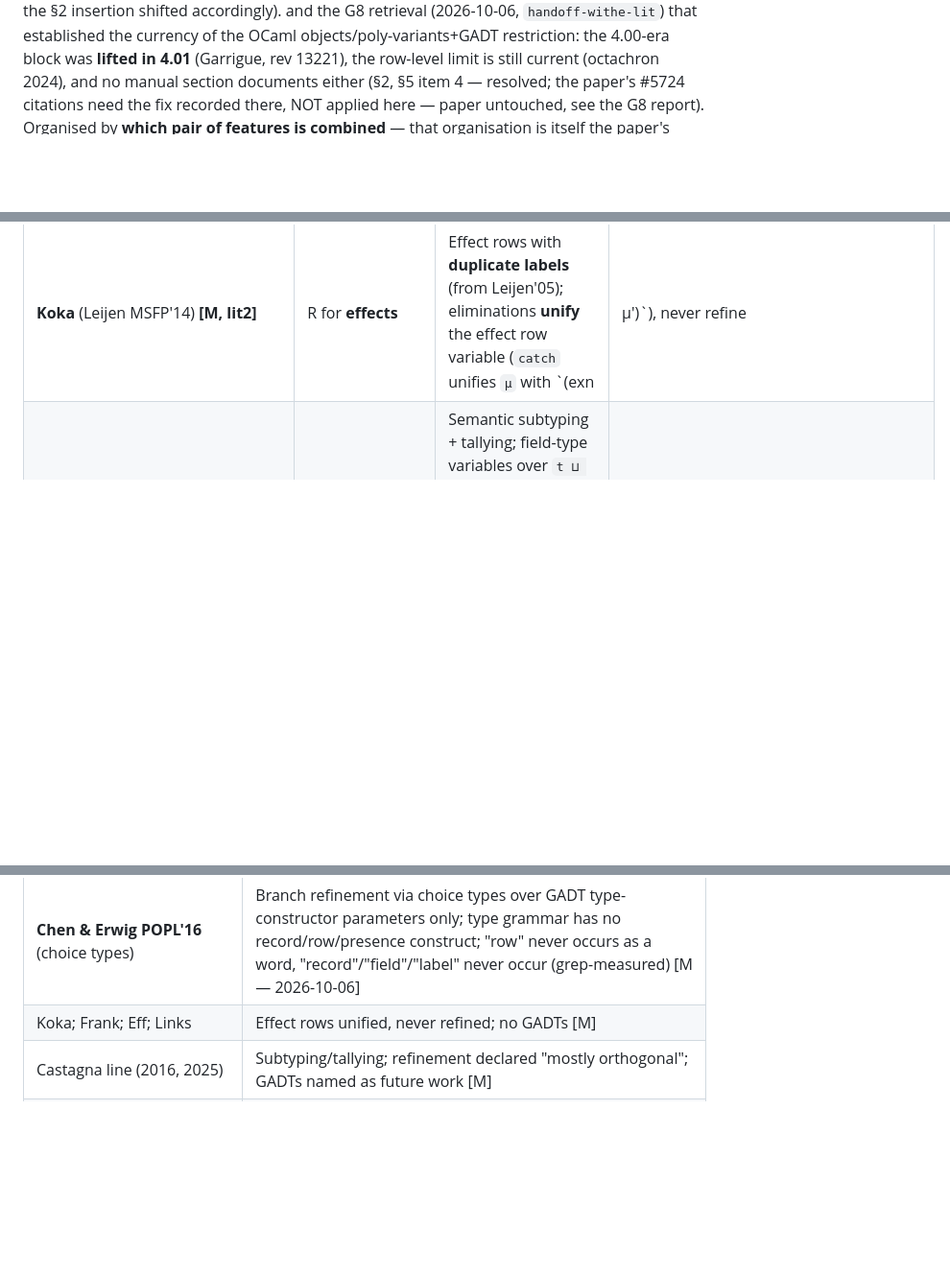
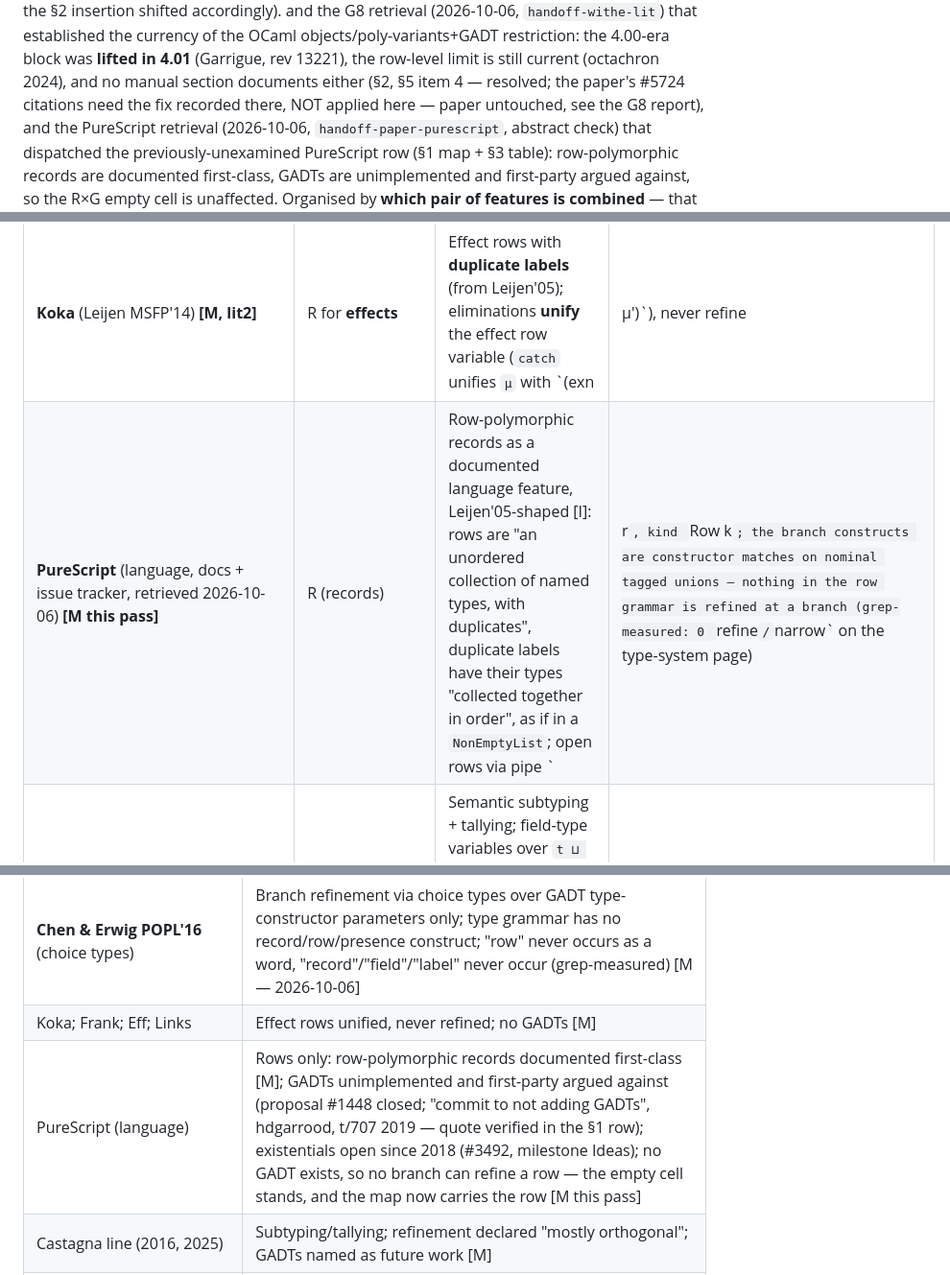
Before and after one commit to jmars/osier, a Markdown page: docs/research/withe-related-work.md, 3 parts joined by grey strips. Shown at 96% size. Rendered like a GitHub page; blank space fills up the shorter version.

Commit message:
docs: dispatch the PureScript row in the feature-pair map (G-item, abstract check)
PureScript ships row-polymorphic records (documented first-class, Types.md)
but has no GADTs: the 2015 sketch was closed unimplemented (#1448), the
existentials request is open since 2018 (#3492, milestone Ideas), and the
core team argues to rule GADTs out (discourse t/707, 2019). No GADT exists,
so no branch can refine a row — the R x G empty cell is unaffected and the
paper's abstract sentence needs no narrowing on PureScript's account.

Survey only; paper untouched. Quotes byte-verified against the retrieved
primary sources (docs Types.md; purescript/purescript #1448, #3492;
discourse.purescript.org t/707 raw view).

```diff
--- a/docs/research/withe-related-work.md
+++ b/docs/research/withe-related-work.md
@@ -12,7 +12,11 @@ and the G8 retrieval (2026-10-06, `handoff-withe-lit`) that established the curr
 OCaml objects/poly-variants+GADT restriction: the 4.00-era block was **lifted in 4.01** (Garrigue,
 rev 13221), the row-level limit is still current (octachron 2024), and no manual section
 documents either (§2, §5 item 4 — resolved; the paper's #5724 citations need the fix recorded
-there, NOT applied here — paper untouched, see the G8 report).
+there, NOT applied here — paper untouched, see the G8 report),
+and the PureScript retrieval (2026-10-06, `handoff-paper-purescript`, abstract check) that
+dispatched the previously-unexamined PureScript row (§1 map + §3 table): row-polymorphic records
+are documented first-class, GADTs are unimplemented and first-party argued against, so the R×G
+empty cell is unaffected.
 Organised by **which pair of features is combined** — that organisation is itself the paper's
 contribution to related work. Claims are marked **[M]** measured (read from the primary source,
 URL given) / **[I]** interpretation / **[P]** projection. Second-hand items are flagged
@@ -38,6 +42,7 @@ Three features: **R** = row polymorphism (extensible records/variants), **G** =
 | **Leijen 2005** (TFP, scoped labels) **[M, lit]** | R (+HM, MLF, qualified) | New type equality `~=` with `eq-swap` for **distinct** labels → duplicate labels legal and retained; row-unification with termination side-condition; sound+complete | **No G, no refinement, no local equations anywhere** — the paper predates the GADT-inference era; omission is total (no future-work sentence exists) |
 | **CORELINKS** (Lindley & Cheney TLDI'12) **[M, lit2]** | R + presence polymorphism (+effects) | `(label × presence × type)` rows with **distinct** labels; presence **variables** `θ`; insert/update/delete typed by quantifying over presence in the *needed row*: "presence … is unconstrained as we can infer nothing about it solely from an insert or update operation" | **No G**: no equations on rows, no rigid row variables, no branch-local store. Its branch rule *flips a presence flag* on a variant's default branch — nearest published neighbour in one dimension, different mechanism |
 | **Koka** (Leijen MSFP'14) **[M, lit2]** | R for **effects** | Effect rows with **duplicate labels** (from Leijen'05); eliminations **unify** the effect row variable (`catch` unifies `μ` with `(exn|μ′)`), never refine | **No G, no A**: pure HM rules; no type equalities, no existentials, no `type a.` binder, no skolems; paper never mentions GADTs |
+| **PureScript** (language, docs + issue tracker, retrieved 2026-10-06) **[M this pass]** | R (records) | Row-polymorphic records as a documented language feature, Leijen'05-shaped [I]: rows are "an unordered collection of named types, with duplicates", duplicate labels have their types "collected together in order", as if in a `NonEmptyList`; open rows via pipe `| r`, kind `Row k`; the branch constructs are constructor matches on nominal tagged unions — nothing in the row grammar is refined at a branch (grep-measured: 0 `refine`/`narrow` on the type-system page) | **No G — the pair cannot arise, by first-party decision**: GADTs are an unimplemented sketch (#1448, 2015, closed) and the core team argues to *rule them out*: "I think we should commit to not adding GADTs" (hdgarrood, discourse t/707, 2019); "I would love to have GADTs too, but I also have worries about the complexity of implementation" (garyb, same thread); "I can count on one hand the number of times I've wanted GADTs over the course of about four years" (paf31, the language's author, [I]); existentials likewise absent (#3492, open since 2018, milestone Ideas; users fall back to "ad-hoc unsafe existential coercions" or CPS `Exists`, natefaubion there); grep-measured: the type-system page (Types.md) has 0 `GADT`/`existential` occurrences, 12 `row` — full URLs in §2 |
 | **Castagna & Peyrot OOPSLA'25** **[M, lit]** | R + presence + set-theoretic types | Semantic subtyping + tallying; field-type variables over `t ⊔ ⊥` give presence polymorphism ("first to allow presence polymorphism over optional fields"); **explicit** polymorphism | **No G**: "type cases, guards, or type narrowing … seem mostly orthogonal to the introduction of row polymorphism" — refinement explicitly bracketed |
 | **Paszke & Xie TyDe'23** (infix-extensible records) **[M this pass]** | R (records for tabular data) | Row-polymorphic record calculus with infix extension; equality constraints over types, rows, labels | **No G**: zero GADT/refinement/equation-at-branch mentions (grep-measured on the retrieved PDF) |
 | **Spanò 2024** (arXiv 2406.11750) **[M this pass]** | R + overloading | Reversible conversion records ↔ overloading constraints | **No G**: zero GADT/refinement mentions (grep-measured) |
@@ -598,6 +603,7 @@ post, the two discuss.ocaml.org threads).
 | Toohey et al POPL'26 (rows + type classes) | `All` / `ind` / `Split` / `Lift` constraints over polymorphic rows, dictionary-passing elaboration, Lean 4 mechanized — but **no equations on rows**: zero `GADT`/`refine`/`refinement`/`branch` occurrences in the full 38pp text [M — 2026-10-05] |
 | **Chen & Erwig POPL'16** (choice types) | Branch refinement via choice types over GADT type-constructor parameters only; type grammar has no record/row/presence construct; "row" never occurs as a word, "record"/"field"/"label" never occur (grep-measured) [M — 2026-10-06] |
 | Koka; Frank; Eff; Links | Effect rows unified, never refined; no GADTs [M] |
+| PureScript (language) | Rows only: row-polymorphic records documented first-class [M]; GADTs unimplemented and first-party argued against (proposal #1448 closed; "commit to not adding GADTs", hdgarrood, t/707 2019 — quote verified in the §1 row); existentials open since 2018 (#3492, milestone Ideas); no GADT exists, so no branch can refine a row — the empty cell stands, and the map now carries the row [M this pass] |
 | Castagna line (2016, 2025) | Subtyping/tallying; refinement declared "mostly orthogonal"; GADTs named as future work [M] |
 | Wand/Gaster/Ohori/Remy | Rows only; no GADTs, no branch-local anything; several predate GADTs entirely [M] |
 | HMF/HML; Garrigue & Rémy 1999 | Explicit polymorphism; HMF has no rows; G&R 1999 *protects* a row variable with a label-quantified polytype but has no equations [M] |
```
